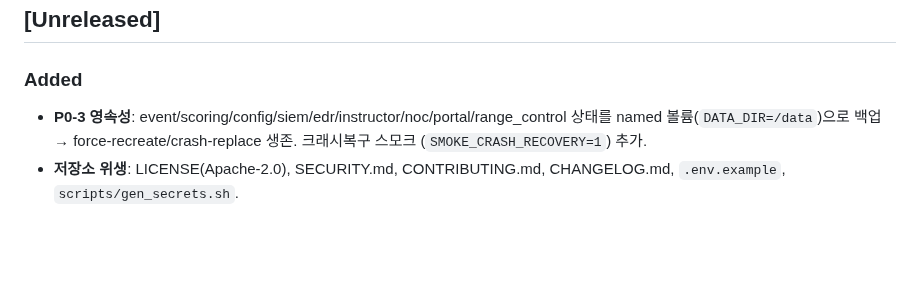
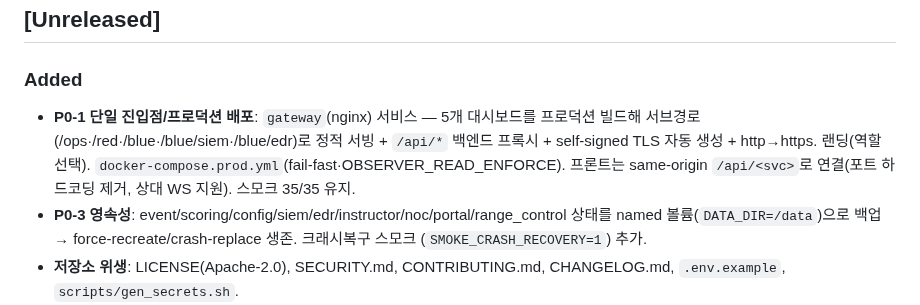
Before and after one commit to MintKangaroo/Cyber-Offensive-and-Defensive-Exercise, a Markdown page: CHANGELOG.md, the part around the change. GitHub-like rendering; blank space fills up the shorter version.

```diff
--- a/CHANGELOG.md
+++ b/CHANGELOG.md
@@ -4,6 +4,10 @@
 
 ## [Unreleased]
 ### Added
+- **P0-1 단일 진입점/프로덕션 배포**: `gateway`(nginx) 서비스 — 5개 대시보드를 프로덕션 빌드해
+  서브경로(/ops·/red·/blue·/blue/siem·/blue/edr)로 정적 서빙 + `/api/*` 백엔드 프록시 + self-signed
+  TLS 자동 생성 + http→https. 랜딩(역할 선택). `docker-compose.prod.yml`(fail-fast·OBSERVER_READ_ENFORCE).
+  프론트는 same-origin `/api/<svc>`로 연결(포트 하드코딩 제거, 상대 WS 지원). 스모크 35/35 유지.
 - **P0-3 영속성**: event/scoring/config/siem/edr/instructor/noc/portal/range_control 상태를 named
   볼륨(`DATA_DIR=/data`)으로 백업 → force-recreate/crash-replace 생존. 크래시복구 스모크
   (`SMOKE_CRASH_RECOVERY=1`) 추가.
```
Also changed, not shown: README.md (+28 -20 lines), docs/images/gateway-landing.png (added), 13 other files.
